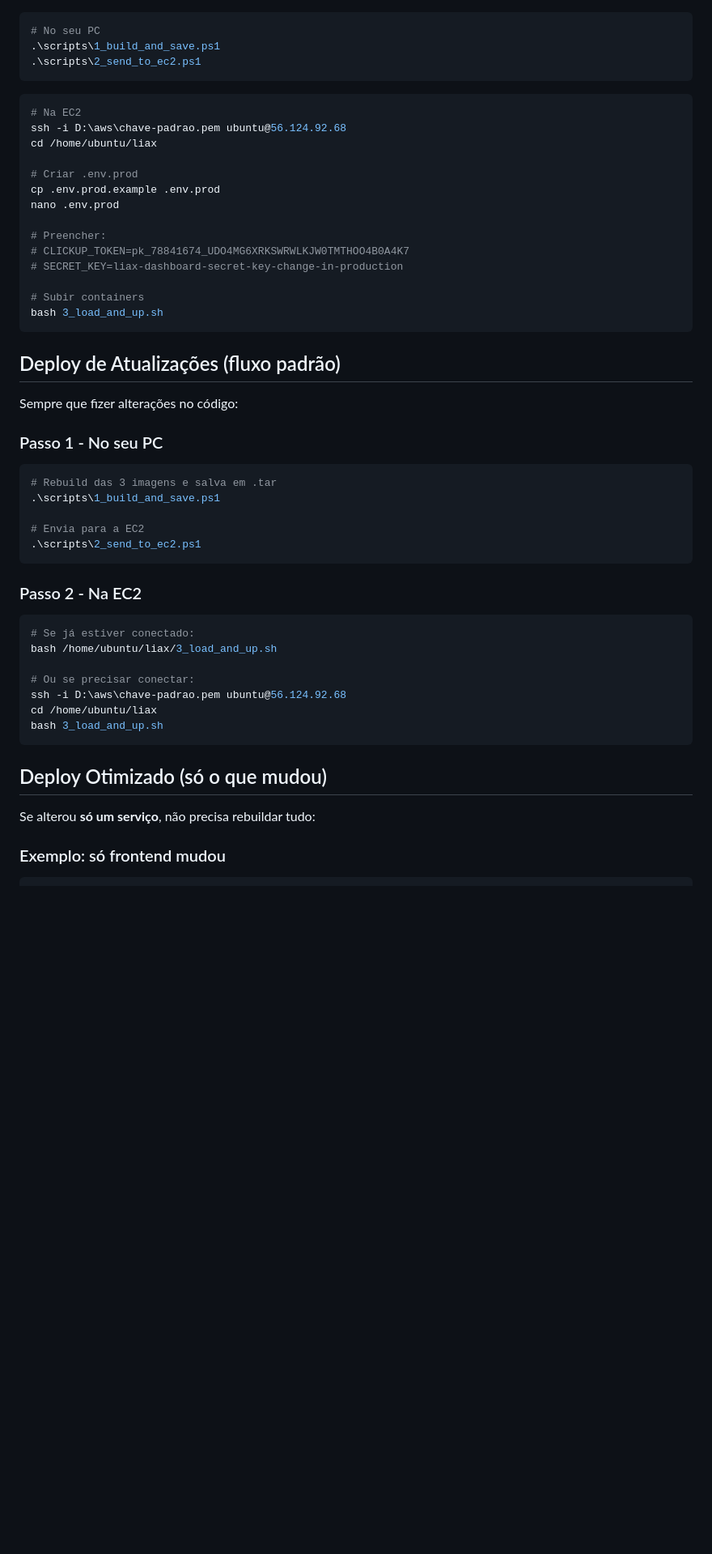
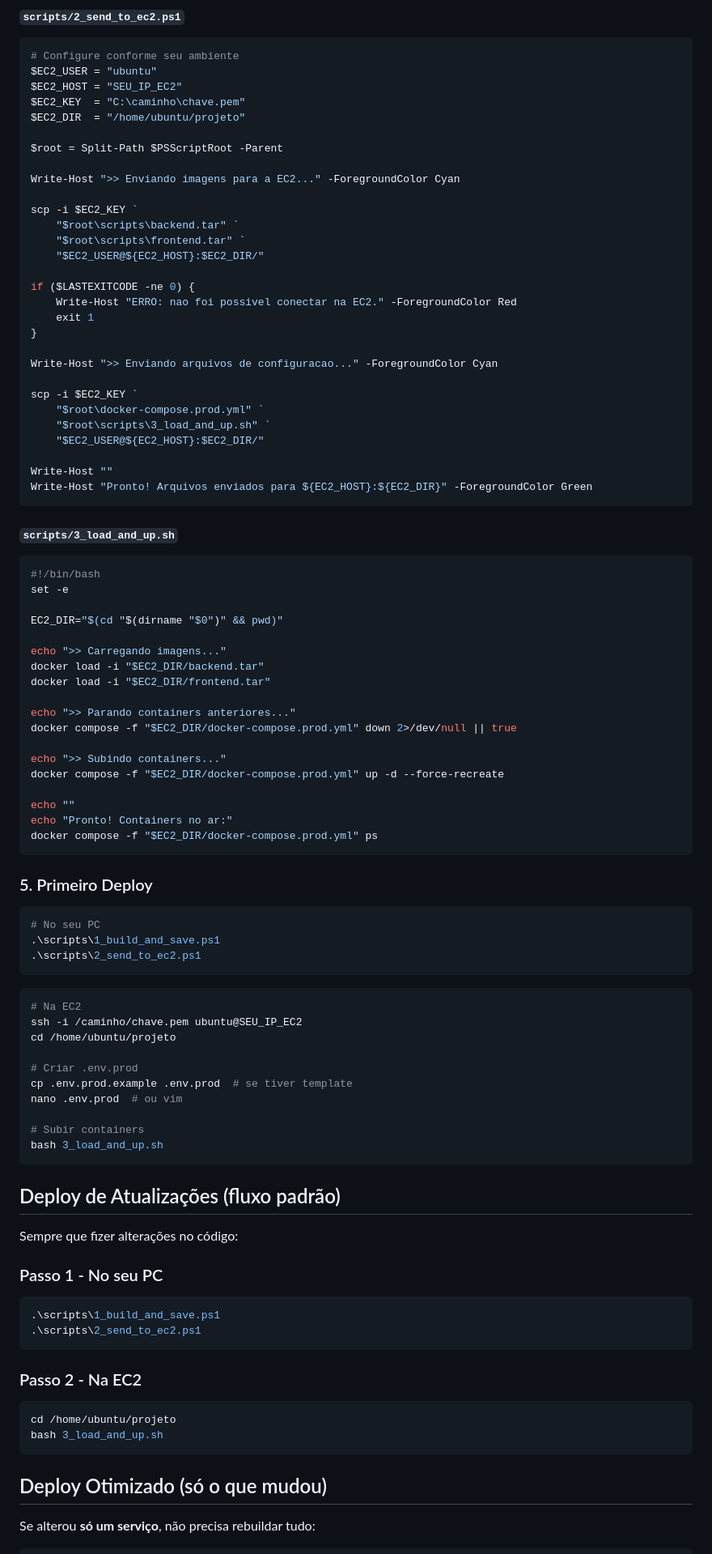
Before and after one commit to JoaoRafaelMarcelino/liax-dashboard, a Markdown page: DEPLOY_EC2.md, the part around one of its changes. Shown at 81% size. Drawn GitHub-style; blank space fills up the shorter version.

````diff
--- a/DEPLOY_EC2.md
+++ b/DEPLOY_EC2.md
@@ -33,3 +92,61 @@ No Console da AWS → EC2 → Security Groups:
+#### `scripts/2_send_to_ec2.ps1`
+
+```powershell
+# Configure conforme seu ambiente
+$EC2_USER = "ubuntu"
+$EC2_HOST = "SEU_IP_EC2"
+$EC2_KEY  = "C:\caminho\chave.pem"
+$EC2_DIR  = "/home/ubuntu/projeto"
+
+$root = Split-Path $PSScriptRoot -Parent
+
+Write-Host ">> Enviando imagens para a EC2..." -ForegroundColor Cyan
+
+scp -i $EC2_KEY `
+    "$root\scripts\backend.tar" `
+    "$root\scripts\frontend.tar" `
+    "$EC2_USER@${EC2_HOST}:$EC2_DIR/"
+
+if ($LASTEXITCODE -ne 0) {
+    Write-Host "ERRO: nao foi possivel conectar na EC2." -ForegroundColor Red
+    exit 1
+}
+
+Write-Host ">> Enviando arquivos de configuracao..." -ForegroundColor Cyan
+
+scp -i $EC2_KEY `
+    "$root\docker-compose.prod.yml" `
+    "$root\scripts\3_load_and_up.sh" `
+    "$EC2_USER@${EC2_HOST}:$EC2_DIR/"
+
+Write-Host ""
+Write-Host "Pronto! Arquivos enviados para ${EC2_HOST}:${EC2_DIR}" -ForegroundColor Green
+```
+
+#### `scripts/3_load_and_up.sh`
+
+```bash
+#!/bin/bash
+set -e
+
+EC2_DIR="$(cd "$(dirname "$0")" && pwd)"
+
+echo ">> Carregando imagens..."
+docker load -i "$EC2_DIR/backend.tar"
+docker load -i "$EC2_DIR/frontend.tar"
+
+echo ">> Parando containers anteriores..."
+docker compose -f "$EC2_DIR/docker-compose.prod.yml" down 2>/dev/null || true
+
+echo ">> Subindo containers..."
+docker compose -f "$EC2_DIR/docker-compose.prod.yml" up -d --force-recreate
+
+echo ""
+echo "Pronto! Containers no ar:"
+docker compose -f "$EC2_DIR/docker-compose.prod.yml" ps
+```
+
+### 5. Primeiro Deploy
 
 ```powershell
 # No seu PC
@@ -39,16 +156,12 @@ No Console da AWS → EC2 → Security Groups:
 
 ```bash
 # Na EC2
-ssh -i D:\aws\chave-padrao.pem ubuntu@56.124.92.68
-cd /home/ubuntu/liax
+ssh -i /caminho/chave.pem ubuntu@SEU_IP_EC2
+cd /home/ubuntu/projeto
 
 # Criar .env.prod
-cp .env.prod.example .env.prod
-nano .env.prod
-
-# Preencher:
-# CLICKUP_TOKEN=pk_78841674_UDO4MG6XRKSWRWLKJW0TMTHOO4B0A4K7
-# SECRET_KEY=liax-dashboard-secret-key-change-in-production
+cp .env.prod.example .env.prod  # se tiver template
+nano .env.prod  # ou vim
 
 # Subir containers
 bash 3_load_and_up.sh
@@ -61,22 +174,14 @@ Sempre que fizer alterações no código:
 ### Passo 1 - No seu PC
 
 ```powershell
-# Rebuild das 3 imagens e salva em .tar
 .\scripts\1_build_and_save.ps1
-
-# Envia para a EC2
 .\scripts\2_send_to_ec2.ps1
 ```
 
 ### Passo 2 - Na EC2
 
 ```bash
-# Se já estiver conectado:
-bash /home/ubuntu/liax/3_load_and_up.sh
-
-# Ou se precisar conectar:
-ssh -i D:\aws\chave-padrao.pem ubuntu@56.124.92.68
-cd /home/ubuntu/liax
+cd /home/ubuntu/projeto
 bash 3_load_and_up.sh
 ```
 
@@ -84,6 +189,4 @@ bash 3_load_and_up.sh
 
 Se alterou **só um serviço**, não precisa rebuildar tudo:
 
-### Exemplo: só frontend mudou
-
 ```powershell
````
Also changed, not shown: other parts of DEPLOY_EC2.md (+101 -44 lines).
